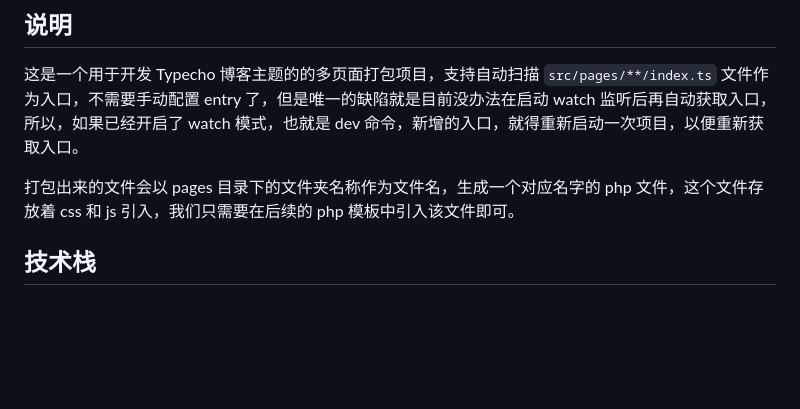
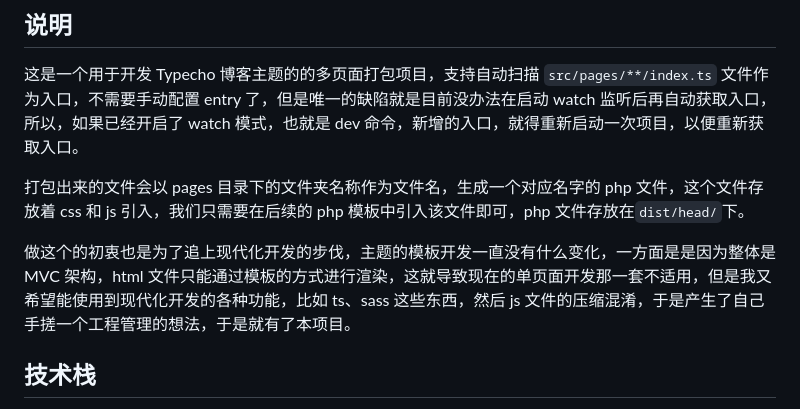
Before and after one commit to mulingyuer/webpack-multiple-entry, a Markdown page: README.md, the part around one of its changes. Rendered like a GitHub page; blank space fills up the shorter version.

Commit message:
更新说明文件

```diff
--- a/README.md
+++ b/README.md
@@ -2,7 +4,9 @@
 
 这是一个用于开发 Typecho 博客主题的的多页面打包项目，支持自动扫描 `src/pages/**/index.ts` 文件作为入口，不需要手动配置 entry 了，但是唯一的缺陷就是目前没办法在启动 watch 监听后再自动获取入口，所以，如果已经开启了 watch 模式，也就是 dev 命令，新增的入口，就得重新启动一次项目，以便重新获取入口。
 
-打包出来的文件会以 pages 目录下的文件夹名称作为文件名，生成一个对应名字的 php 文件，这个文件存放着 css 和 js 引入，我们只需要在后续的 php 模板中引入该文件即可。
+打包出来的文件会以 pages 目录下的文件夹名称作为文件名，生成一个对应名字的 php 文件，这个文件存放着 css 和 js 引入，我们只需要在后续的 php 模板中引入该文件即可，php 文件存放在`dist/head/`下。
+
+做这个的初衷也是为了追上现代化开发的步伐，主题的模板开发一直没有什么变化，一方面是是因为整体是 MVC 架构，html 文件只能通过模板的方式进行渲染，这就导致现在的单页面开发那一套不适用，但是我又希望能使用到现代化开发的各种功能，比如 ts、sass 这些东西，然后 js 文件的压缩混淆，于是产生了自己手搓一个工程管理的想法，于是就有了本项目。
 
 ## 技术栈
 
```
Also changed, not shown: other parts of README.md (+2 -0 lines).
